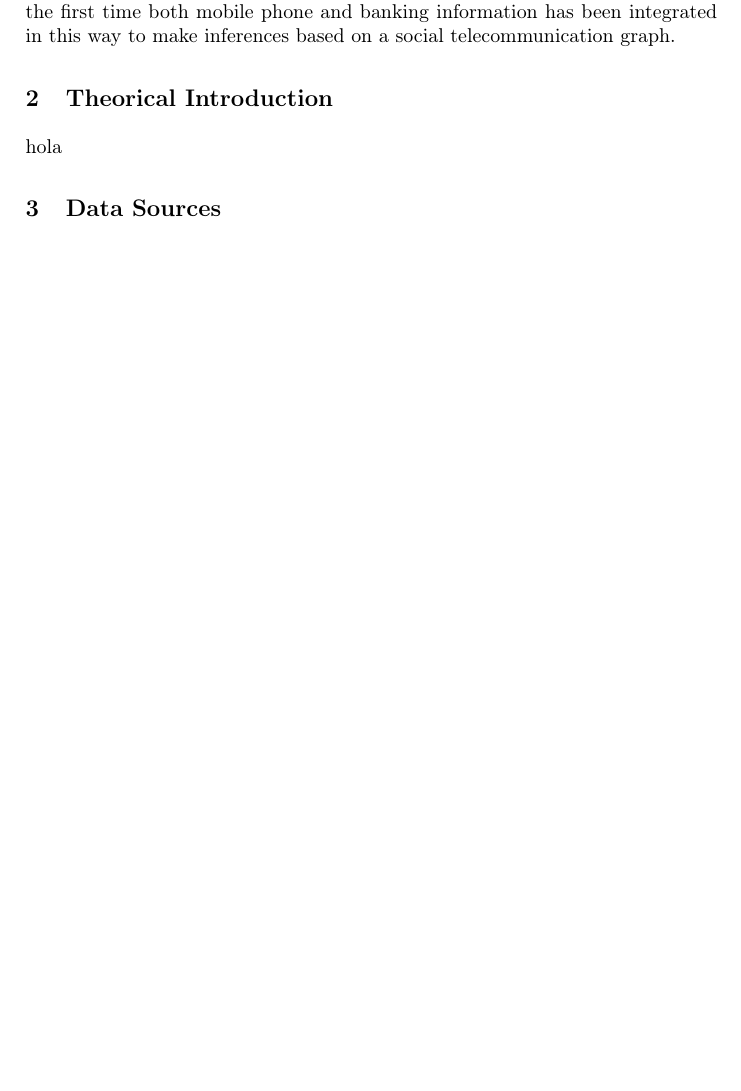
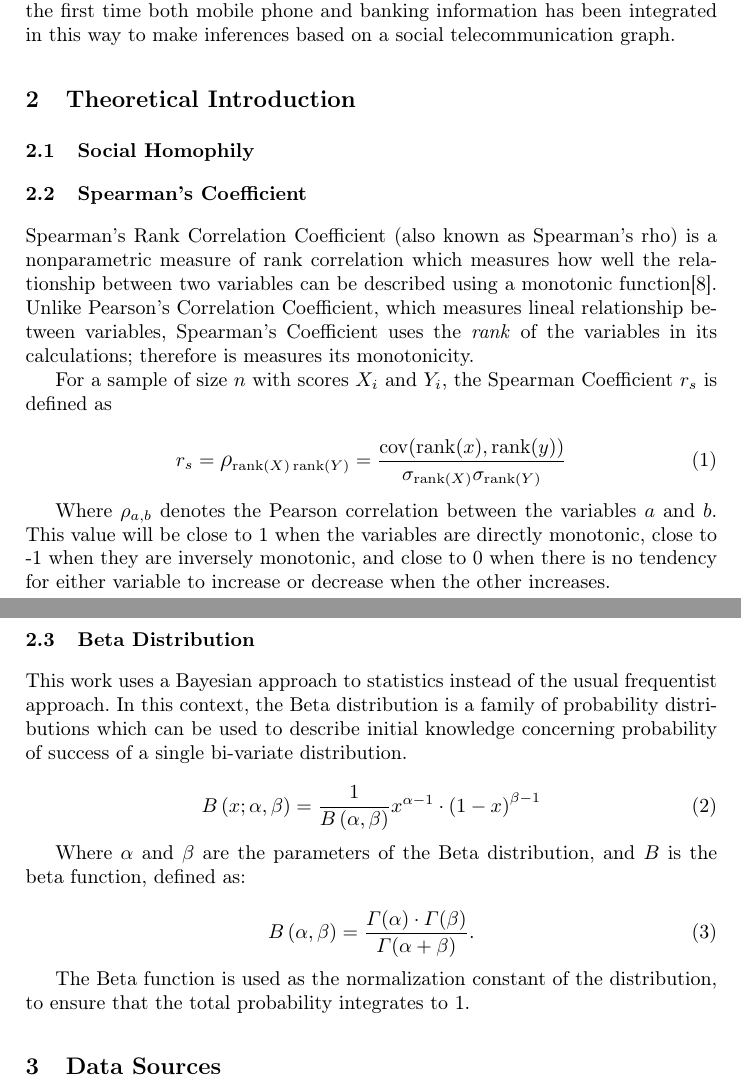
Before and after one commit to mfixman/Tesis, a LaTeX thesis (Tesis/paper.tex, which reads Tesis/theory.tex): part of page 2 of 12 before the commit and two parts of pages 2 and 3 of 13 after it, the two joined at a grey line, cut so that both start at the same text, the shorter picture padded with empty space. Compiled offline with pdfLaTeX.

Commit message:
Some technical introduction.

```diff
--- a/Tesis/theory.tex
+++ b/Tesis/theory.tex
@@ -1,3 +1,35 @@
-\section{Theorical Introduction}
+\section{Theoretical Introduction}
 
-hola
+\subsection{Social Homophily}
+
+\subsection{Spearman's Coefficient}
+
+Spearman's Rank Correlation Coefficient (also known as Spearman's rho) is a nonparametric measure of rank correlation which measures how well the relationship between two variables can be described using a monotonic function\cite{statistical_analysis}. Unlike Pearson's Correlation Coefficient, which measures lineal relationship between variables, Spearman's Coefficient uses the \emph{rank} of the variables in its calculations; therefore is measures its monotonicity.
+
+For a sample of size \( n \) with scores \( X_i \) and \( Y_i \), the Spearman Coefficient \( r_s \) is defined as
+
+\begin{equation}
+r_s = \mathlarger{\rho}_{\operatorname{rank}(X) \operatorname{rank}(Y)} = \frac{\operatorname{cov}(\operatorname{rank}(x), \operatorname{rank}(y))}{\sigma_{\operatorname{rank}(X)} \sigma_{\operatorname{rank}(Y)}}
+\label{spearman}
+\end{equation}
+
+Where \( \rho_{a,b} \) denotes the Pearson correlation between the variables \( a \) and \( b \). This value will be close to 1 when the variables are directly monotonic, close to -1 when they are inversely monotonic, and close to 0 when there is no tendency for either variable to increase or decrease when the other increases.
+
+\subsection{Beta Distribution}
+
+This work uses a Bayesian approach to statistics instead of the usual frequentist approach. In this context, the Beta distribution is a family of probability distributions which can be used to describe initial knowledge concerning probability of success of a single bi-variate distribution.
+
+\begin{equation}
+\Beta \left( x; \alpha, \beta \right) = \frac{1}{\Beta \left( \alpha, \beta \right)} x^{\alpha - 1} \cdot {\left( 1 - x \right)}^{\beta - 1}
+\label{Beta}
+\end{equation}
+
+Where \( \alpha \) and \( \beta \) are the parameters of the Beta distribution, and \( \Beta \) is the beta function, defined as:
+
+\begin{equation}
+\Beta \left( \alpha, \beta \right) = \frac{\Gamma \! \left( \alpha \right) \cdot \Gamma \! \left( \beta \right)}
+{\Gamma \! \left( \alpha + \beta \right)}.
+\label{Betaf}
+\end{equation}
+
+The Beta function is used as the normalization constant of the distribution, to ensure that the total probability integrates to 1.
```
Also changed, not shown: Tesis/bibliography/sna.bib (+7 -0 lines), Tesis/inference_methodology.tex (+1 -1 lines), Tesis/paper.tex (+0 -1 lines), Tesis/paper.bbl.
